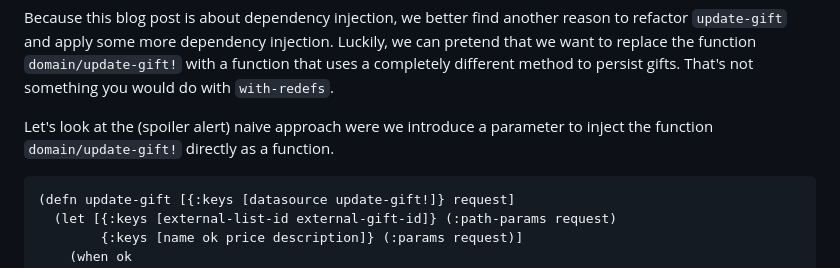
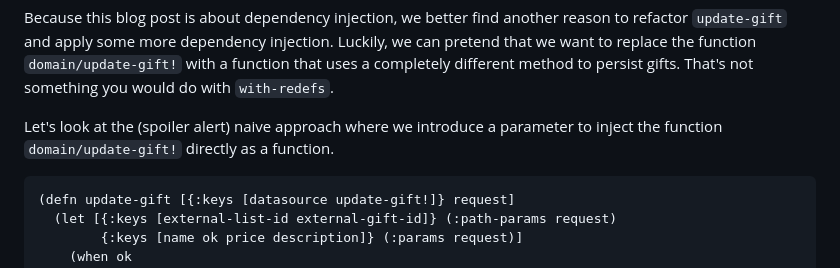
Before and after one commit to cofx22/blog, a Markdown page: posts/dependency-injection-and-protocols-in-clojure.md, the part around the change. GitHub-like rendering.

Commit message:
Fix typo

````diff
--- a/posts/dependency-injection-and-protocols-in-clojure.md
+++ b/posts/dependency-injection-and-protocols-in-clojure.md
@@ -35,7 +35,7 @@ Because this blog post is about dependency injection, we better find another rea
 Luckily, we can pretend that we want to replace the function `domain/update-gift!` with a function that uses a completely different method to persist gifts.
 That's not something you would do with `with-redefs`.
 
-Let's look at the (spoiler alert) naive approach were we introduce a parameter to inject the function `domain/update-gift!` directly as a function.
+Let's look at the (spoiler alert) naive approach where we introduce a parameter to inject the function `domain/update-gift!` directly as a function.
 
 ```clojure
 (defn update-gift [{:keys [datasource update-gift!]} request]
````
